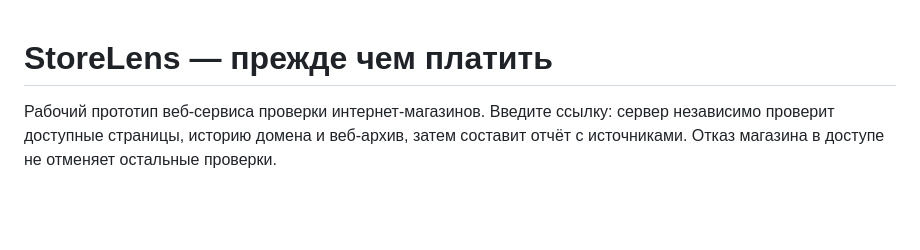
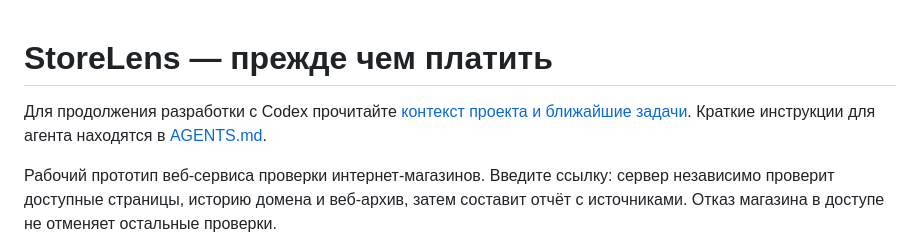
Before and after one commit to YourSam/CODEX, a Markdown page: README.md, the part around the change. Drawn GitHub-style; blank space fills up the shorter version.

Commit message:
Document StoreLens context and handoff to local Codex

```diff
--- a/README.md
+++ b/README.md
@@ -1,4 +1,7 @@
 # StoreLens — прежде чем платить
+
+Для продолжения разработки с Codex прочитайте [контекст проекта и ближайшие задачи](PROJECT_CONTEXT.md).
+Краткие инструкции для агента находятся в [AGENTS.md](AGENTS.md).
 
 Рабочий прототип веб-сервиса проверки интернет-магазинов. Введите ссылку: сервер независимо проверит доступные страницы, историю домена и веб-архив, затем составит отчёт с источниками. Отказ магазина в доступе не отменяет остальные проверки.
 
```
Also changed, not shown: AGENTS.md (added, +22 -0 lines), PROJECT_CONTEXT.md (added, +244 -0 lines).
